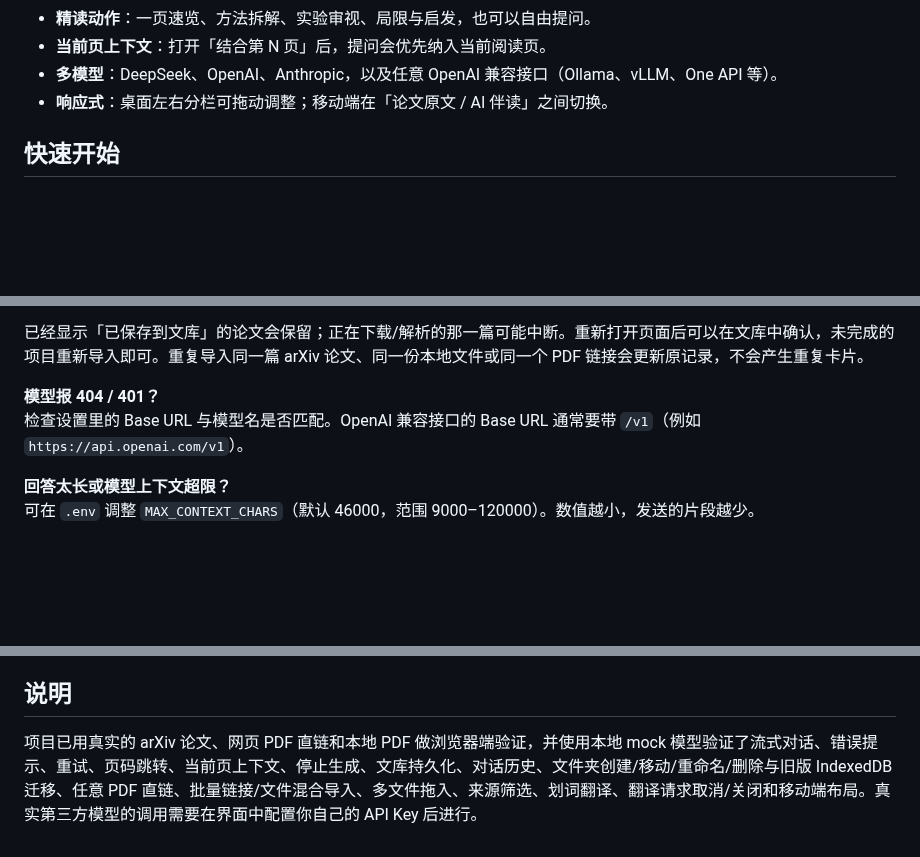
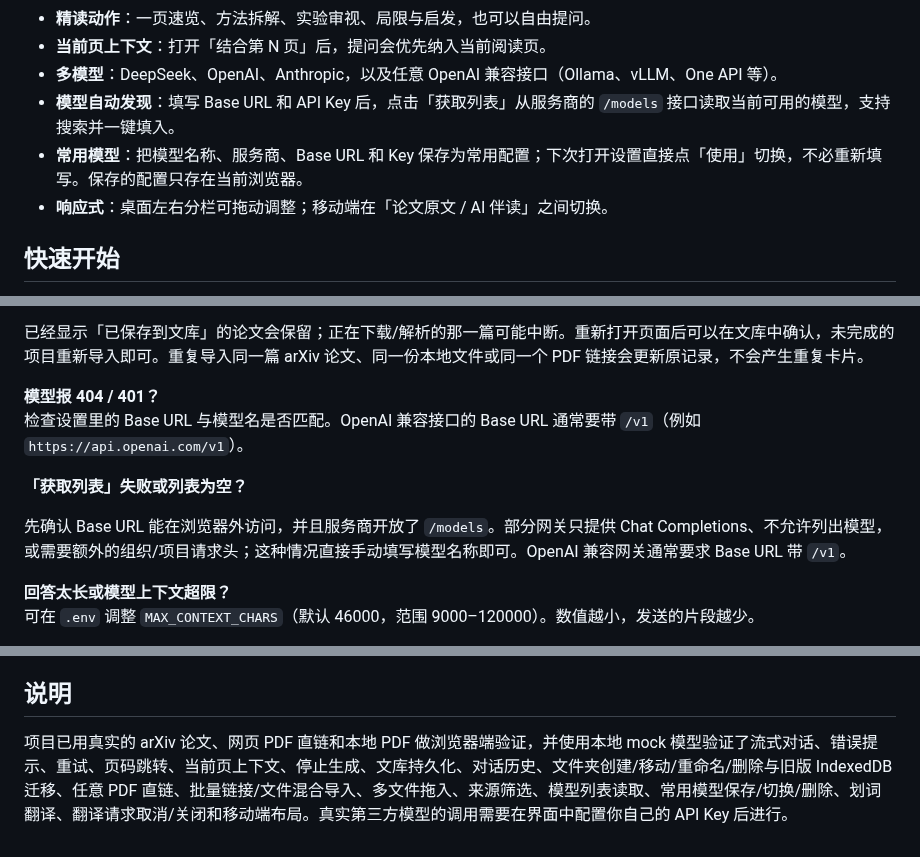
Before and after one commit to ScallopShark-ai/page-margin, a Markdown page: README.md, 3 parts joined by grey strips. Rendered like a GitHub page; blank space fills up the shorter version.

```diff
--- a/README.md
+++ b/README.md
@@ -31,6 +31,8 @@
 - **精读动作**：一页速览、方法拆解、实验审视、局限与启发，也可以自由提问。
 - **当前页上下文**：打开「结合第 N 页」后，提问会优先纳入当前阅读页。
 - **多模型**：DeepSeek、OpenAI、Anthropic，以及任意 OpenAI 兼容接口（Ollama、vLLM、One API 等）。
+- **模型自动发现**：填写 Base URL 和 API Key 后，点击「获取列表」从服务商的 `/models` 接口读取当前可用的模型，支持搜索并一键填入。
+- **常用模型**：把模型名称、服务商、Base URL 和 Key 保存为常用配置；下次打开设置直接点「使用」切换，不必重新填写。保存的配置只存在当前浏览器。
 - **响应式**：桌面左右分栏可拖动调整；移动端在「论文原文 / AI 伴读」之间切换。
 
 ## 快速开始
@@ -184,6 +210,10 @@ public/pdfjs/                PDF.js 的 cmaps、字体、wasm 资源
 **模型报 404 / 401？**
 检查设置里的 Base URL 与模型名是否匹配。OpenAI 兼容接口的 Base URL 通常要带 `/v1`（例如 `https://api.openai.com/v1`）。
 
+**「获取列表」失败或列表为空？**
+
+先确认 Base URL 能在浏览器外访问，并且服务商开放了 `/models`。部分网关只提供 Chat Completions、不允许列出模型，或需要额外的组织/项目请求头；这种情况直接手动填写模型名称即可。OpenAI 兼容网关通常要求 Base URL 带 `/v1`。
+
 **回答太长或模型上下文超限？**
 可在 `.env` 调整 `MAX_CONTEXT_CHARS`（默认 46000，范围 9000–120000）。数值越小，发送的片段越少。
 
@@ -201,4 +231,4 @@ public/pdfjs/                PDF.js 的 cmaps、字体、wasm 资源
 
 ## 说明
 
-项目已用真实的 arXiv 论文、网页 PDF 直链和本地 PDF 做浏览器端验证，并使用本地 mock 模型验证了流式对话、错误提示、重试、页码跳转、当前页上下文、停止生成、文库持久化、对话历史、文件夹创建/移动/重命名/删除与旧版 IndexedDB 迁移、任意 PDF 直链、批量链接/文件混合导入、多文件拖入、来源筛选、划词翻译、翻译请求取消/关闭和移动端布局。真实第三方模型的调用需要在界面中配置你自己的 API Key 后进行。
+项目已用真实的 arXiv 论文、网页 PDF 直链和本地 PDF 做浏览器端验证，并使用本地 mock 模型验证了流式对话、错误提示、重试、页码跳转、当前页上下文、停止生成、文库持久化、对话历史、文件夹创建/移动/重命名/删除与旧版 IndexedDB 迁移、任意 PDF 直链、批量链接/文件混合导入、多文件拖入、来源筛选、模型列表读取、常用模型保存/切换/删除、划词翻译、翻译请求取消/关闭和移动端布局。真实第三方模型的调用需要在界面中配置你自己的 API Key 后进行。
```
Also changed, not shown: other parts of README.md (+25 -1 lines), docs/preview-models.png (added), 7 other files.
